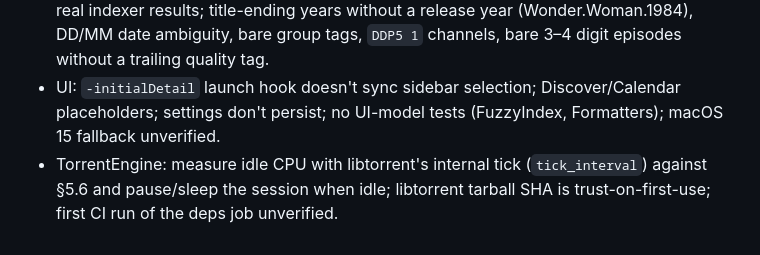
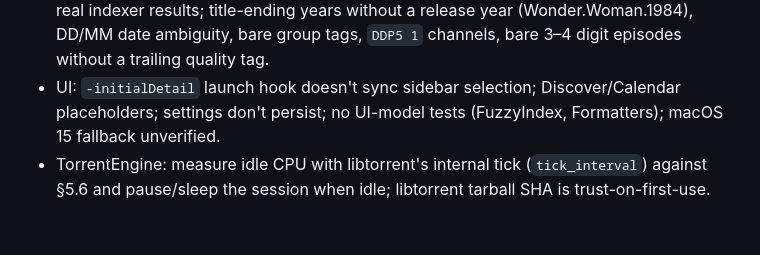
Before and after one commit to danskullz/tv, a Markdown page: PLAN.md, the part around the change. Drawn GitHub-style.

Commit message:
Plan: CI deps job verified
Co-Authored-By: Claude Opus 5.5 <noreply@anthropic.com>

```diff
--- a/PLAN.md
+++ b/PLAN.md
@@ -31,4 +31,4 @@ Execution tracker for [SCOPE.md](SCOPE.md) §10. Each item is a workstream owned
 - Persistence: repositories for indexers/profiles/custom formats/root folders/blocklist/health/subtitles/release+grab; monitor-mode episode selection; SubtitleProfile + Notification tables; title runtime/genres; pack corrections keyed by infoHash only; observe() swallows query errors.
 - Parser: corpus is author-written (100% overstates real-world accuracy) — grow it from real indexer results; title-ending years without a release year (Wonder.Woman.1984), DD/MM date ambiguity, bare group tags, `DDP5 1` channels, bare 3–4 digit episodes without a trailing quality tag.
 - UI: `-initialDetail` launch hook doesn't sync sidebar selection; Discover/Calendar placeholders; settings don't persist; no UI-model tests (FuzzyIndex, Formatters); macOS 15 fallback unverified.
-- TorrentEngine: measure idle CPU with libtorrent's internal tick (`tick_interval`) against §5.6 and pause/sleep the session when idle; libtorrent tarball SHA is trust-on-first-use; first CI run of the deps job unverified.
+- TorrentEngine: measure idle CPU with libtorrent's internal tick (`tick_interval`) against §5.6 and pause/sleep the session when idle; libtorrent tarball SHA is trust-on-first-use.
```
